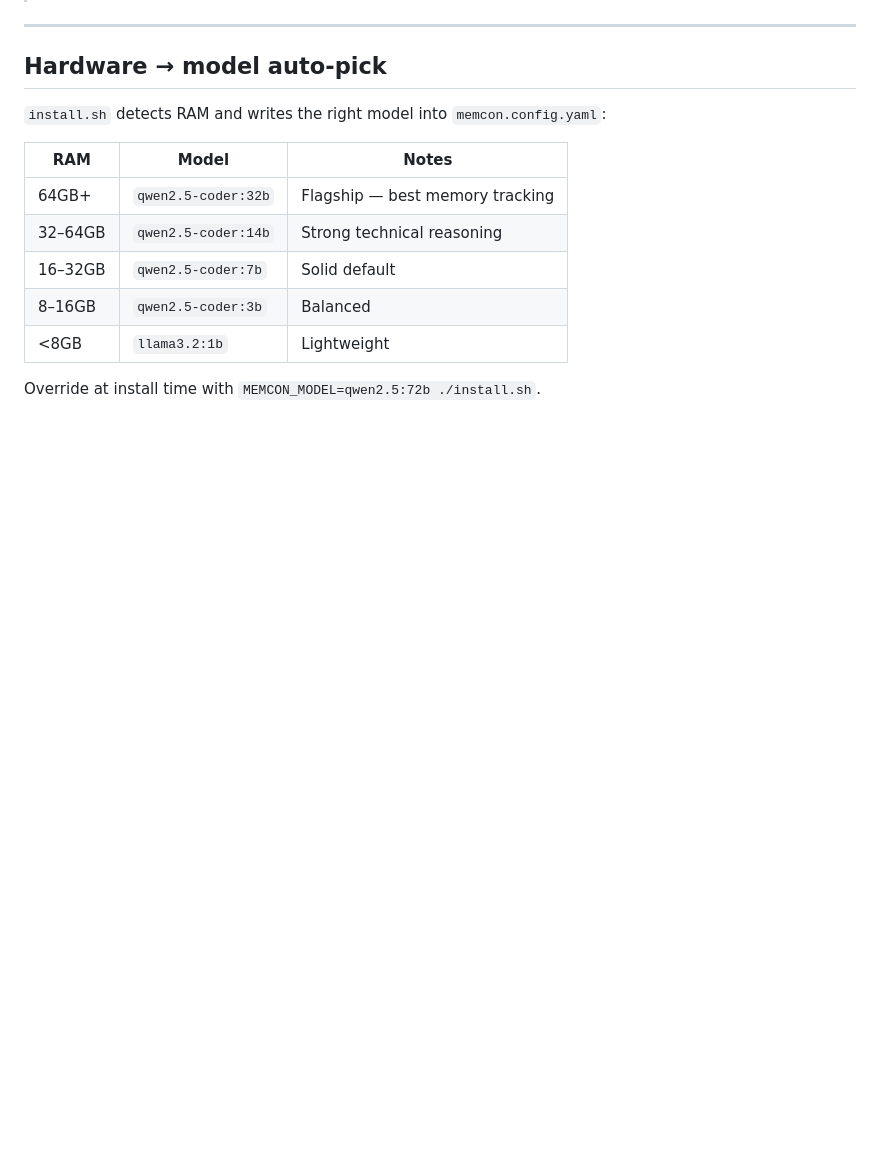
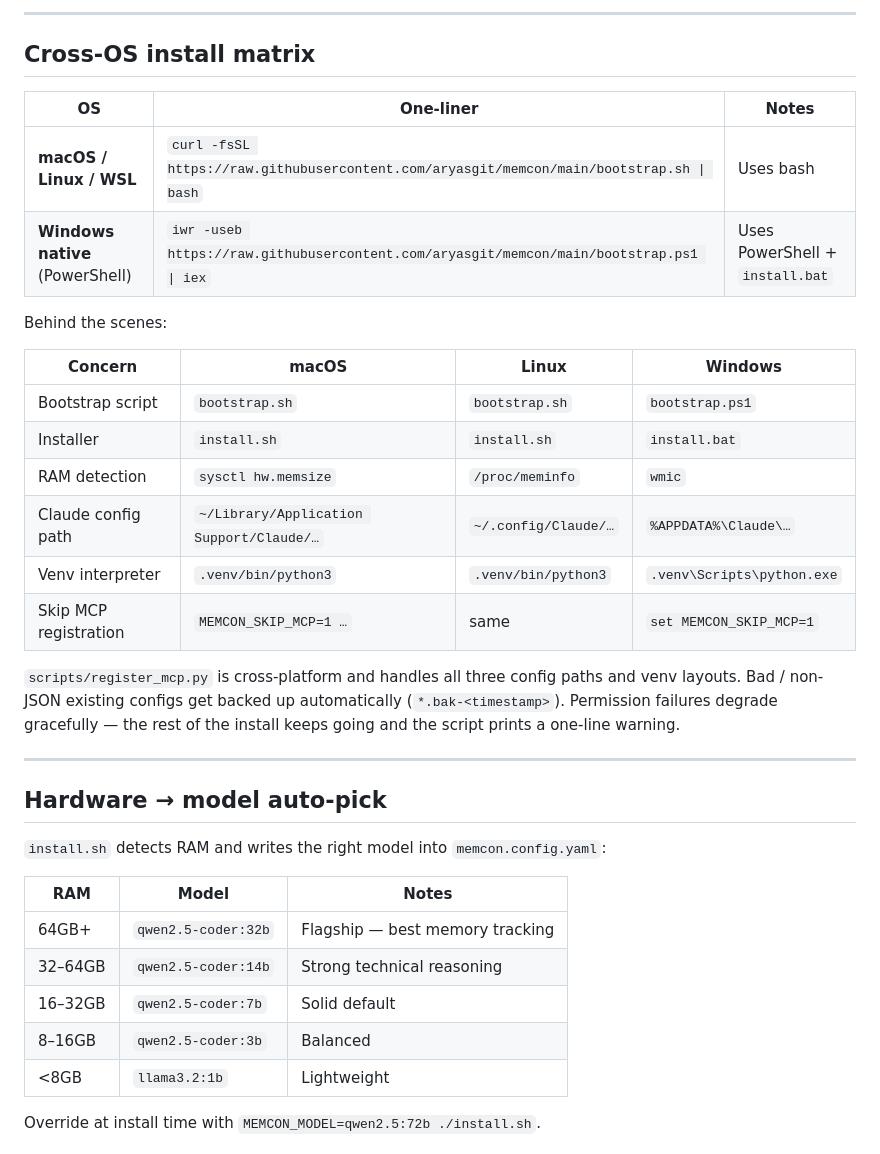
Before and after one commit to aryasgit/memcon, a Markdown page: README.md, the part around one of its changes. Drawn GitHub-style; blank space fills up the shorter version.

```diff
--- a/README.md
+++ b/README.md
@@ -207,3 +241,28 @@ this into Claude's project memory:
+---
+
+## Cross-OS install matrix
+
+| OS | One-liner | Notes |
+|---|---|---|
+| **macOS / Linux / WSL** | `curl -fsSL https://raw.githubusercontent.com/aryasgit/memcon/main/bootstrap.sh \| bash` | Uses bash |
+| **Windows native** (PowerShell) | `iwr -useb https://raw.githubusercontent.com/aryasgit/memcon/main/bootstrap.ps1 \| iex` | Uses PowerShell + `install.bat` |
+
+Behind the scenes:
+
+| Concern | macOS | Linux | Windows |
+|---|---|---|---|
+| Bootstrap script | `bootstrap.sh` | `bootstrap.sh` | `bootstrap.ps1` |
+| Installer | `install.sh` | `install.sh` | `install.bat` |
+| RAM detection | `sysctl hw.memsize` | `/proc/meminfo` | `wmic` |
+| Claude config path | `~/Library/Application Support/Claude/…` | `~/.config/Claude/…` | `%APPDATA%\Claude\…` |
+| Venv interpreter | `.venv/bin/python3` | `.venv/bin/python3` | `.venv\Scripts\python.exe` |
+| Skip MCP registration | `MEMCON_SKIP_MCP=1 …` | same | `set MEMCON_SKIP_MCP=1` |
+
+`scripts/register_mcp.py` is cross-platform and handles all three config
+paths and venv layouts. Bad / non-JSON existing configs get backed up
+automatically (`*.bak-<timestamp>`). Permission failures degrade gracefully
+— the rest of the install keeps going and the script prints a one-line
+warning.
 
 ---
 
```
Also changed, not shown: other parts of README.md (+113 -11 lines).
